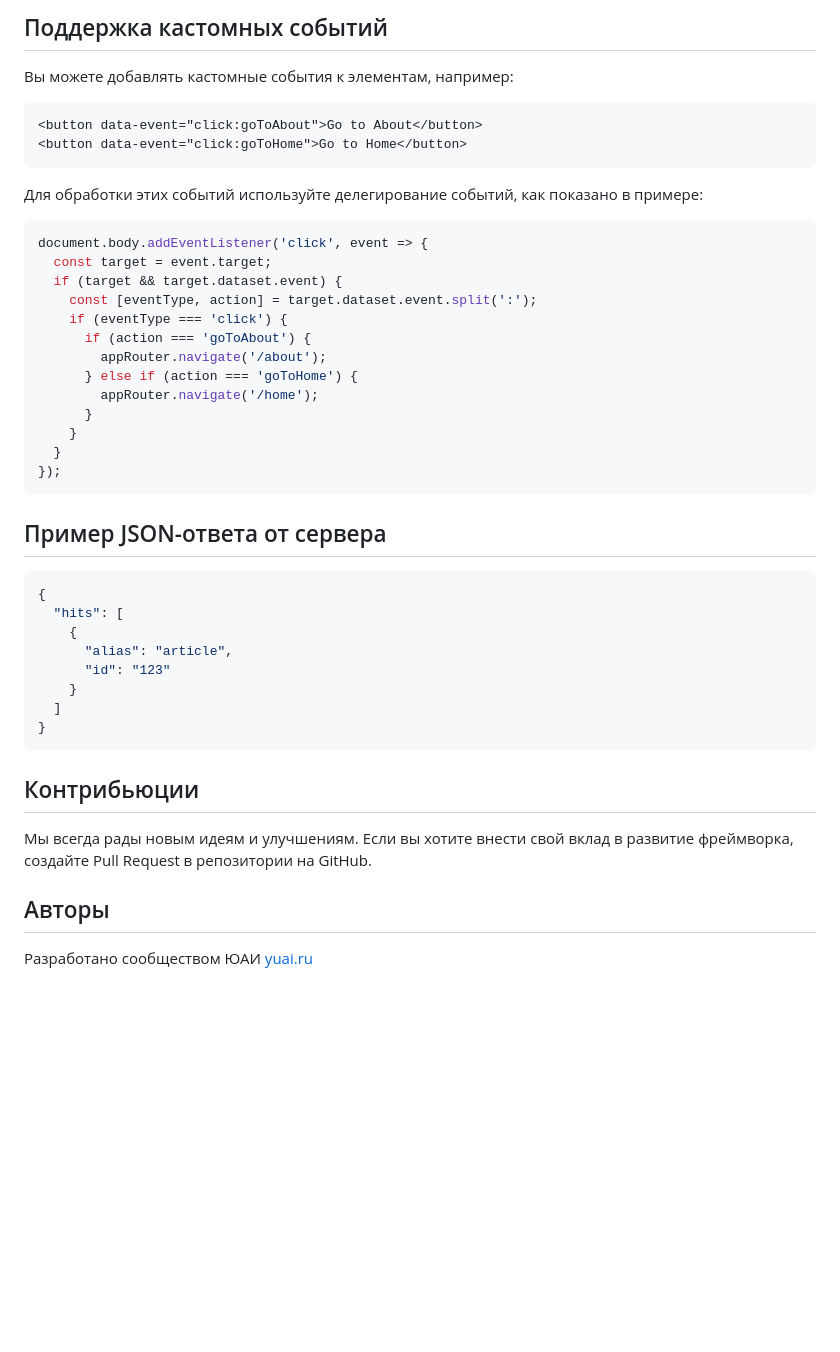
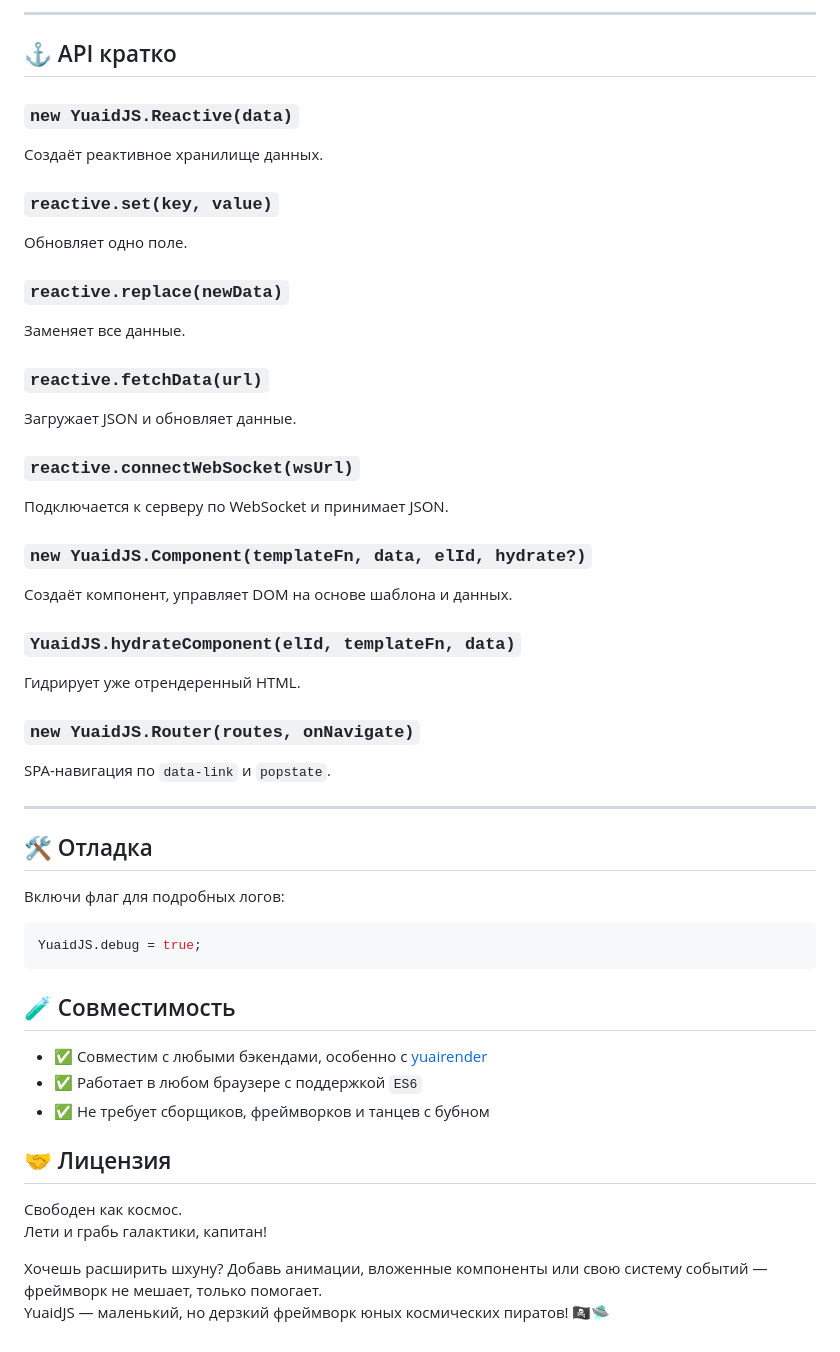
Before and after one commit to cthvlab/yuaidjs, a Markdown page: README.md, the part around the change printed below. Drawn GitHub-style; blank space fills up the shorter version.

````diff
--- a/README.md
+++ b/README.md
@@ -109,46 +90,59 @@ router.navigate('/home');
 ```
 
-## Поддержка кастомных событий
+---
 
-Вы можете добавлять кастомные события к элементам, например:
+## ⚓ API кратко
 
-```html
-<button data-event="click:goToAbout">Go to About</button>
-<button data-event="click:goToHome">Go to Home</button>
+### `new YuaidJS.Reactive(data)`
+Создаёт реактивное хранилище данных.
+
+### `reactive.set(key, value)`
+Обновляет одно поле.
+
+### `reactive.replace(newData)`
+Заменяет все данные.
+
+### `reactive.fetchData(url)`
+Загружает JSON и обновляет данные.
+
+### `reactive.connectWebSocket(wsUrl)`
+Подключается к серверу по WebSocket и принимает JSON.
+
+### `new YuaidJS.Component(templateFn, data, elId, hydrate?)`
+Создаёт компонент, управляет DOM на основе шаблона и данных.
+
+### `YuaidJS.hydrateComponent(elId, templateFn, data)`
+Гидрирует уже отрендеренный HTML.
+
+### `new YuaidJS.Router(routes, onNavigate)`
+SPA-навигация по `data-link` и `popstate`.
+
+---
+
+## 🛠 Отладка
+
+Включи флаг для подробных логов:
+
+```js
+YuaidJS.debug = true;
 ```
 
-Для обработки этих событий используйте делегирование событий, как показано в примере:
 
-```javascript
-document.body.addEventListener('click', event => {
-  const target = event.target;
-  if (target && target.dataset.event) {
-    const [eventType, action] = target.dataset.event.split(':');
-    if (eventType === 'click') {
-      if (action === 'goToAbout') {
-        appRouter.navigate('/about');
-      } else if (action === 'goToHome') {
-        appRouter.navigate('/home');
-      }
-    }
-  }
-});
-```
-## Пример JSON-ответа от сервера
-```json
-{
-  "hits": [
-    {
-      "alias": "article",
-      "id": "123"
-    }
-  ]
-}
-```
-## Контрибьюции
 
-Мы всегда рады новым идеям и улучшениям. Если вы хотите внести свой вклад в развитие фреймворка, создайте Pull Request в репозитории на GitHub.
+## 🧪 Совместимость
 
-## Авторы
+- ✅ Совместим с любыми бэкендами, особенно с [yuairender](https://github.com/cthvlab/yuairender)
+- ✅ Работает в любом браузере с поддержкой `ES6`
+- ✅ Не требует сборщиков, фреймворков и танцев с бубном
 
-Разработано сообществом ЮАИ [yuai.ru](https://yuai.ru)
+
+
+## 🤝 Лицензия
+
+Свободен как космос.
+Лети и грабь галактики, капитан!
+
+
+
+Хочешь расширить шхуну? Добавь анимации, вложенные компоненты или свою систему событий — фреймворк не мешает, только помогает.
+YuaidJS — маленький, но дерзкий фреймворк юных космических пиратов! 🏴‍☠️🛸
````
Also changed, not shown: other parts of README.md (+62 -81 lines).
